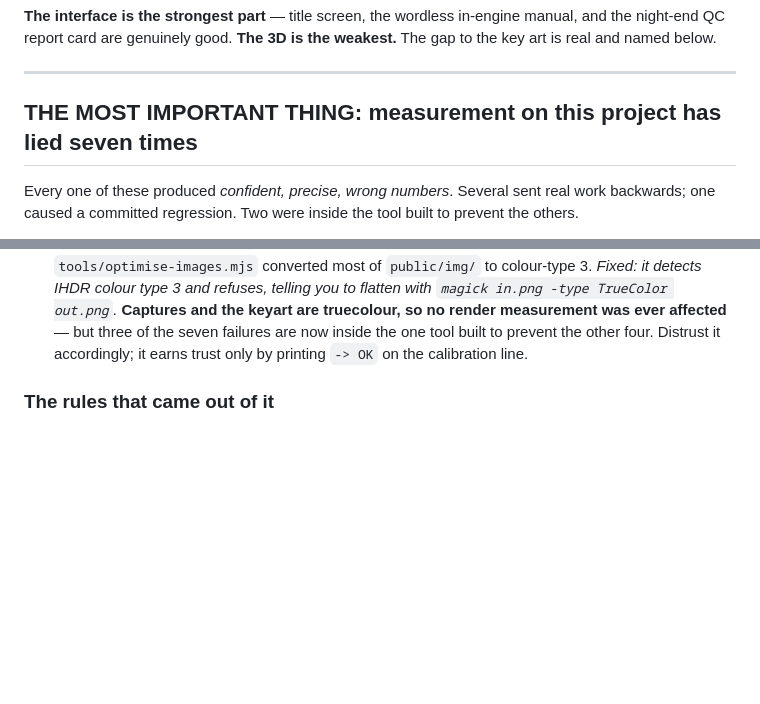
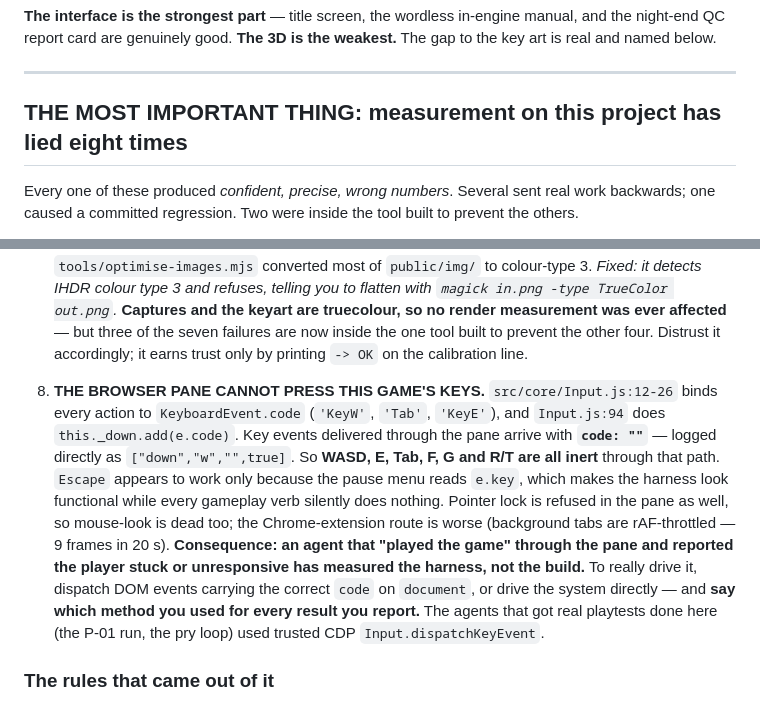
Before and after one commit to superfunteam/slasher-cabin, a Markdown page: HANDOFF.md, 2 parts joined by grey strips. Rendered like a GitHub page; blank space fills up the shorter version.

Commit message:
Handoff: the browser pane cannot press this game's keys
Eighth measurement failure, and the one most likely to waste a future run.
Input.js binds actions to KeyboardEvent.code; pane-delivered key events arrive
with code: "" (logged as ["down","w","",true]). WASD, E, Tab, F, G, R/T are all
inert through that path. Escape works because the pause menu reads e.key — which
is exactly what makes the harness look functional while every gameplay verb
silently does nothing.

An agent that "played the game" this way and found the player unresponsive has
measured the harness, not the build. Recorded with the workaround and with which
runs on this project were real (trusted CDP dispatchKeyEvent).

```diff
--- a/HANDOFF.md
+++ b/HANDOFF.md
@@ -28,7 +28,7 @@ real and named below.
 
 ---
 
-## THE MOST IMPORTANT THING: measurement on this project has lied seven times
+## THE MOST IMPORTANT THING: measurement on this project has lied eight times
 
 Every one of these produced *confident, precise, wrong numbers*. Several sent real work backwards;
 one caused a committed regression. Two were inside the tool built to prevent the others.
@@ -59,6 +59,20 @@ one caused a committed regression. Two were inside the tool built to prevent the
    render measurement was ever affected** — but three of the seven failures are now inside the
    one tool built to prevent the other four. Distrust it accordingly; it earns trust only by
    printing `-> OK` on the calibration line.
+
+8. **THE BROWSER PANE CANNOT PRESS THIS GAME'S KEYS.** `src/core/Input.js:12-26` binds every
+   action to `KeyboardEvent.code` (`'KeyW'`, `'Tab'`, `'KeyE'`), and `Input.js:94` does
+   `this._down.add(e.code)`. Key events delivered through the pane arrive with **`code: ""`** —
+   logged directly as `["down","w","",true]`. So **WASD, E, Tab, F, G and R/T are all inert**
+   through that path. `Escape` appears to work only because the pause menu reads `e.key`, which
+   makes the harness look functional while every gameplay verb silently does nothing. Pointer lock
+   is refused in the pane as well, so mouse-look is dead too; the Chrome-extension route is worse
+   (background tabs are rAF-throttled — 9 frames in 20 s).
+   **Consequence: an agent that "played the game" through the pane and reported the player stuck
+   or unresponsive has measured the harness, not the build.** To really drive it, dispatch DOM
+   events carrying the correct `code` on `document`, or drive the system directly — and **say
+   which method you used for every result you report.** The agents that got real playtests done
+   here (the P-01 run, the pry loop) used trusted CDP `Input.dispatchKeyEvent`.
 
 ### The rules that came out of it
 
```
